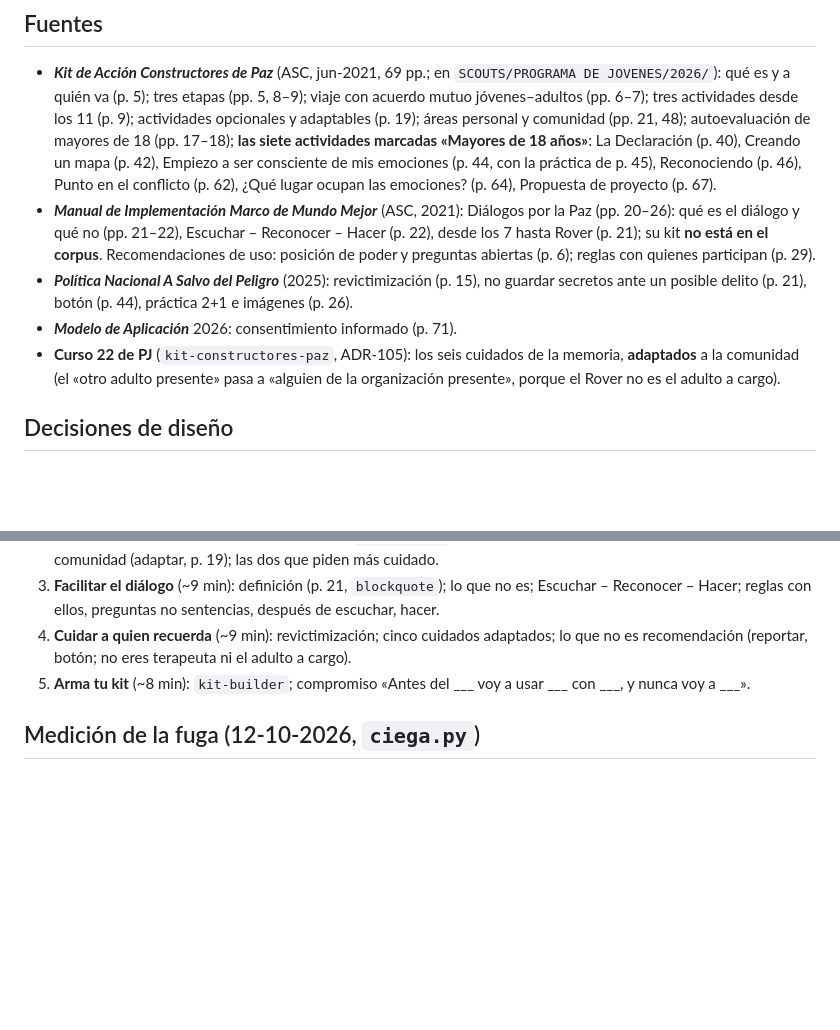
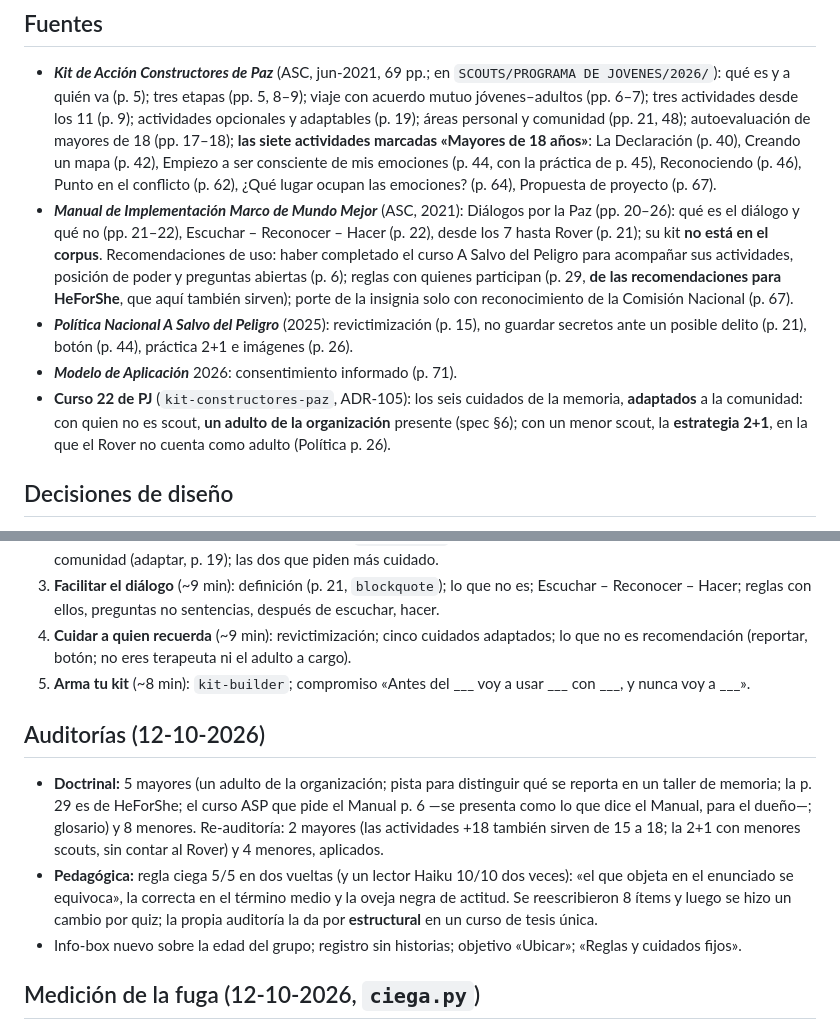
Before and after one commit to maximoaluna-blip/INDUCCION-ROVER, a Markdown page: 01-Diseno-Cursos/R2-Herramientas-Paz-Dialogo.md, 2 parts joined by grey strips. GitHub-like rendering; blank space fills up the shorter version.

Commit message:
R2-Herramientas-Paz-Dialogo: diseño al día con las auditorías (ADR-146)
Co-Authored-By: Claude Opus 5.5 <noreply@anthropic.com>

```diff
--- a/01-Diseno-Cursos/R2-Herramientas-Paz-Dialogo.md
+++ b/01-Diseno-Cursos/R2-Herramientas-Paz-Dialogo.md
@@ -22,10 +22,10 @@ Hilo: la junta de un barrio donde los de la parte alta y los de la parte baja no
 ## Fuentes
 
 - ***Kit de Acción Constructores de Paz*** (ASC, jun-2021, 69 pp.; en `SCOUTS/PROGRAMA DE JOVENES/2026/`): qué es y a quién va (p. 5); tres etapas (pp. 5, 8–9); viaje con acuerdo mutuo jóvenes–adultos (pp. 6–7); tres actividades desde los 11 (p. 9); actividades opcionales y adaptables (p. 19); áreas personal y comunidad (pp. 21, 48); autoevaluación de mayores de 18 (pp. 17–18); **las siete actividades marcadas «Mayores de 18 años»**: La Declaración (p. 40), Creando un mapa (p. 42), Empiezo a ser consciente de mis emociones (p. 44, con la práctica de p. 45), Reconociendo (p. 46), Punto en el conflicto (p. 62), ¿Qué lugar ocupan las emociones? (p. 64), Propuesta de proyecto (p. 67).
-- ***Manual de Implementación Marco de Mundo Mejor*** (ASC, 2021): Diálogos por la Paz (pp. 20–26): qué es el diálogo y qué no (pp. 21–22), Escuchar – Reconocer – Hacer (p. 22), desde los 7 hasta Rover (p. 21); su kit **no está en el corpus**. Recomendaciones de uso: posición de poder y preguntas abiertas (p. 6); reglas con quienes participan (p. 29).
+- ***Manual de Implementación Marco de Mundo Mejor*** (ASC, 2021): Diálogos por la Paz (pp. 20–26): qué es el diálogo y qué no (pp. 21–22), Escuchar – Reconocer – Hacer (p. 22), desde los 7 hasta Rover (p. 21); su kit **no está en el corpus**. Recomendaciones de uso: haber completado el curso A Salvo del Peligro para acompañar sus actividades, posición de poder y preguntas abiertas (p. 6); reglas con quienes participan (p. 29, **de las recomendaciones para HeForShe**, que aquí también sirven); porte de la insignia solo con reconocimiento de la Comisión Nacional (p. 67).
 - ***Política Nacional A Salvo del Peligro*** (2025): revictimización (p. 15), no guardar secretos ante un posible delito (p. 21), botón (p. 44), práctica 2+1 e imágenes (p. 26).
 - ***Modelo de Aplicación*** 2026: consentimiento informado (p. 71).
-- **Curso 22 de PJ** (`kit-constructores-paz`, ADR-105): los seis cuidados de la memoria, **adaptados** a la comunidad (el «otro adulto presente» pasa a «alguien de la organización presente», porque el Rover no es el adulto a cargo).
+- **Curso 22 de PJ** (`kit-constructores-paz`, ADR-105): los seis cuidados de la memoria, **adaptados** a la comunidad: con quien no es scout, **un adulto de la organización** presente (spec §6); con un menor scout, la **estrategia 2+1**, en la que el Rover no cuenta como adulto (Política p. 26).
 
 ## Decisiones de diseño
 
@@ -45,5 +45,10 @@ Hilo: la junta de un barrio donde los de la parte alta y los de la parte baja no
 4. **Cuidar a quien recuerda** (~9 min): revictimización; cinco cuidados adaptados; lo que no es recomendación (reportar, botón; no eres terapeuta ni el adulto a cargo).
 5. **Arma tu kit** (~8 min): `kit-builder`; compromiso «Antes del ___ voy a usar ___ con ___, y nunca voy a ___».
 
+## Auditorías (12-10-2026)
+- **Doctrinal:** 5 mayores (un adulto de la organización; pista para distinguir qué se reporta en un taller de memoria; la p. 29 es de HeForShe; el curso ASP que pide el Manual p. 6 —se presenta como lo que dice el Manual, para el dueño—; glosario) y 8 menores. Re-auditoría: 2 mayores (las actividades +18 también sirven de 15 a 18; la 2+1 con menores scouts, sin contar al Rover) y 4 menores, aplicados.
+- **Pedagógica:** regla ciega 5/5 en dos vueltas (y un lector Haiku 10/10 dos veces): «el que objeta en el enunciado se equivoca», la correcta en el término medio y la oveja negra de actitud. Se reescribieron 8 ítems y luego se hizo un cambio por quiz; la propia auditoría la da por **estructural** en un curso de tesis única.
+- Info-box nuevo sobre la edad del grupo; registro sin historias; objetivo «Ubicar»; «Reglas y cuidados fijos».
+
 ## Medición de la fuga (12-10-2026, `ciega.py`)
 Ningún marcador solo en la correcta (adulto, organización, pregunt, acord, sin, Política, porque, junta, comunidad, Kit, grupo); correcta más larga en 3 de 10; ningún quiz se aprueba con la más corta.
```
